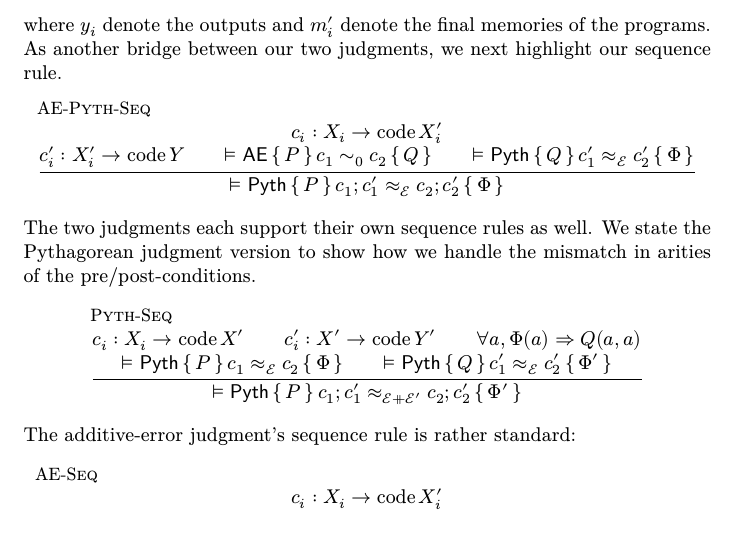
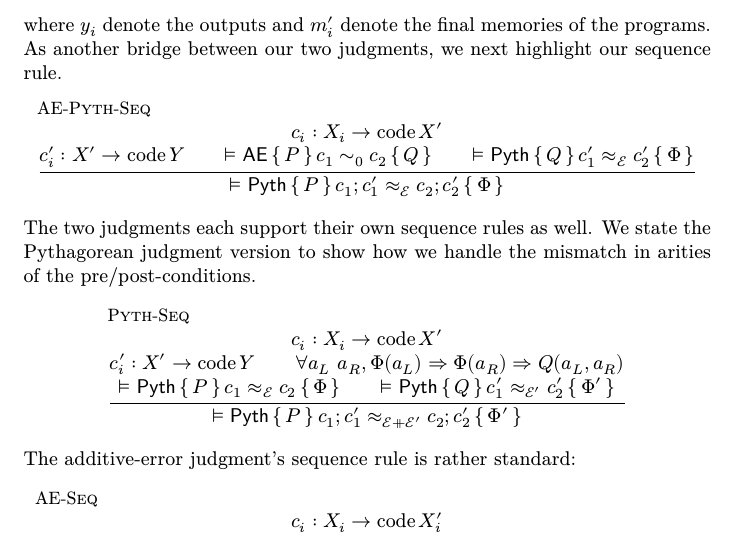
Before and after one commit to ethanlee515/Pythagorean-RHL, a LaTeX paper (main.tex, which reads pyth-rhl.tex): part of page 7 of 18, cut so that both start at the same text. Compiled offline with XeLaTeX.

Commit message:
Fix unsound rule
Co-authored-by: Codex <noreply@openai.com>

```diff
--- a/pyth-rhl.tex
+++ b/pyth-rhl.tex
@@ -144,8 +144,8 @@ As another bridge between our two judgments,
 we next highlight our sequence rule.
 \begin{mathpar}
 \inferrule[AE-Pyth-Seq]{
-    c_i:X_i\rightarrow\code X_i' \\
-    c_i':X_i'\rightarrow \code Y \\
+    c_i:X_i\rightarrow\code X' \\
+    c_i':X'\rightarrow \code Y \\
     \vDash\AEJ\set{P}c_1\sim_{0}c_2\set{Q}\\
     \vDash\Pyth\set{Q}c_1'\approx_{\mathcal{E}}c_2'\set{\Phi}
 }{
@@ -157,10 +157,10 @@ We state the Pythagorean judgment version to show how we handle the mismatch in
 \begin{mathpar}
 \inferrule[Pyth-Seq]{
     c_i:X_i\rightarrow\code X' \\
-    c_i':X'\rightarrow\code Y' \\
-    \forall a, \Phi(a)\Rightarrow Q(a, a)\\
+    c_i':X'\rightarrow\code Y \\
+    \forall a_L\ a_R, \Phi(a_L)\Rightarrow\Phi(a_R)\Rightarrow Q(a_L, a_R)\\
     \vDash\Pyth\set{P}c_1\approx_{\mathcal{E}}c_2\set{\Phi}\\
-    \vDash\Pyth\set{Q}c_1'\approx_{\mathcal{E}}c_2'\set{\Phi'}
+    \vDash\Pyth\set{Q}c_1'\approx_{\mathcal{E}'}c_2'\set{\Phi'}
 }{
     \vDash\Pyth\set{P}c_1;c_1'\approx_{\mathcal{E}\doubleplus\mathcal{E}'}c_2;c_2'\set{\Phi'}
 }
```
